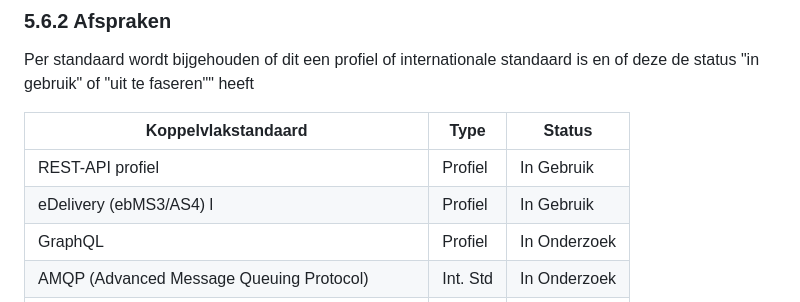
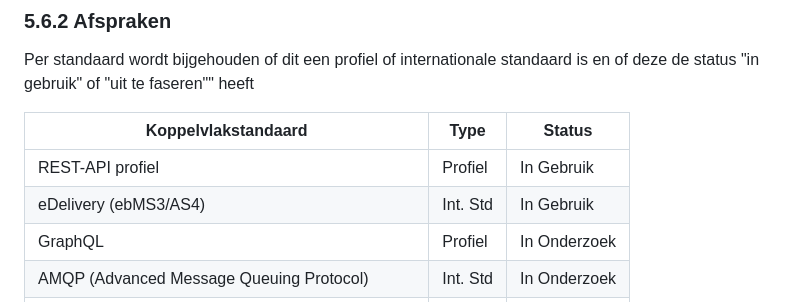
Before and after one commit to Logius-standaarden/Digikoppeling-Toekomstvisie, a Markdown page: Toekomstvisie_Digikoppeling.md, the part around the change. Rendered like a GitHub page.

Commit message:
Fix typo in eDelivery koppelvlakstandaard entry

```diff
--- a/Toekomstvisie_Digikoppeling.md
+++ b/Toekomstvisie_Digikoppeling.md
@@ -295,7 +295,7 @@ Per standaard wordt bijgehouden of dit een profiel of internationale standaard i
 | Koppelvlakstandaard | Type | Status |
 | --- | --- | --- |
 | REST-API profiel | Profiel | In Gebruik |
-| eDelivery (ebMS3/AS4) l | Profiel | In Gebruik |
+| eDelivery (ebMS3/AS4)  | Int. Std | In Gebruik |
 | GraphQL | Profiel | In Onderzoek |
 | AMQP (Advanced Message Queuing Protocol) | Int. Std | In Onderzoek |
 | MQTT (Message Queuing Telemetry Transport) (IOT) | Int. Std | In Onderzoek |
```
